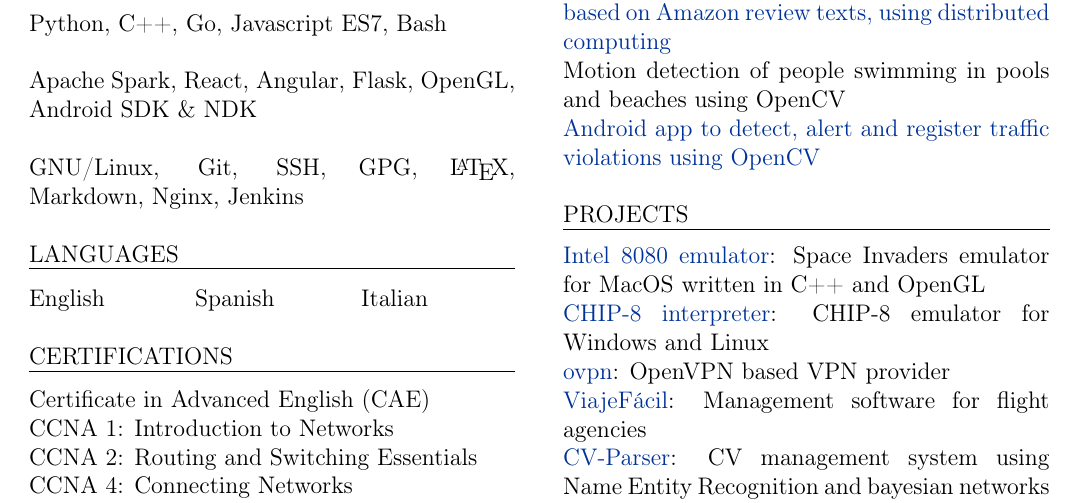
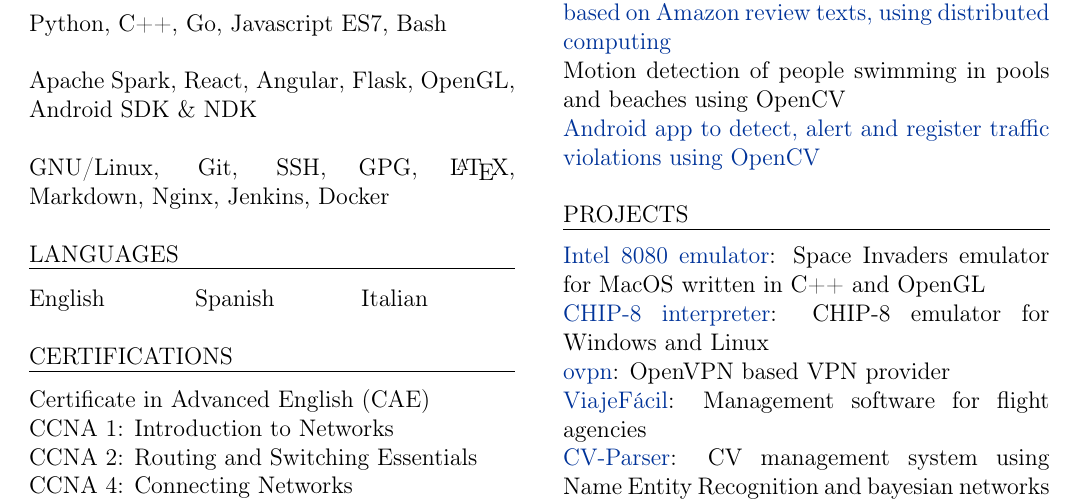
Before and after one commit to hugo19941994/cv, a LaTeX document (eng.tex): part of the page, cut so that both start at the same text. Compiled offline with pdfLaTeX.

Commit message:
Add Docker

```diff
--- a/eng.tex
+++ b/eng.tex
@@ -116,7 +116,7 @@
 
     Apache Spark, React, Angular, Flask, OpenGL, Android SDK \& NDK\\
 
-    GNU/Linux, Git, SSH, GPG, \LaTeX, Markdown, Nginx, Jenkins\\
+    GNU/Linux, Git, SSH, GPG, \LaTeX, Markdown, Nginx, Jenkins, Docker\\
 
     LANGUAGES
     \vspace{1mm}
```
Also changed, not shown: esp.tex (+1 -1 lines), eng.pdf, esp.pdf.
